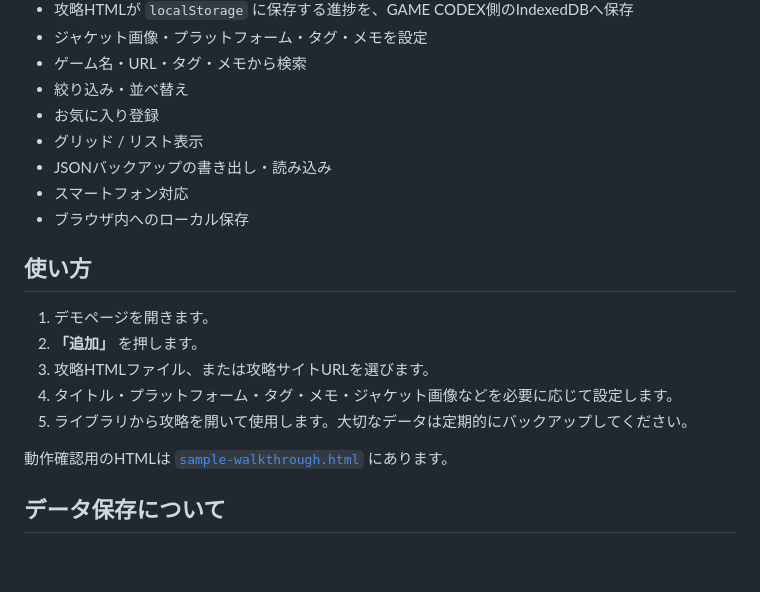
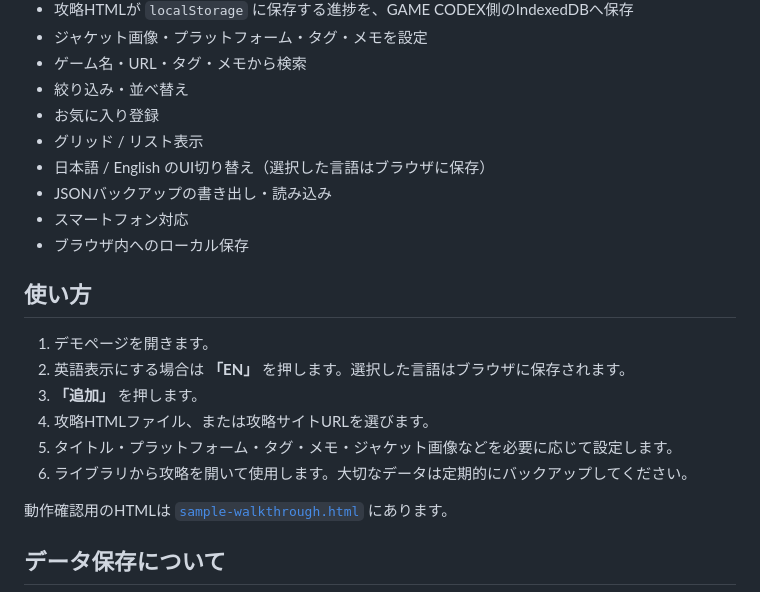
Before and after one commit to take55699-pixel/game-walkthrough-library, a Markdown page: README.ja.md, the part around the change. Rendered like a GitHub page; blank space fills up the shorter version.

Commit message:
日本語READMEに言語切り替えを追記

```diff
--- a/README.ja.md
+++ b/README.ja.md
@@ -19,6 +19,7 @@ https://take55699-pixel.github.io/game-walkthrough-library/
 - 絞り込み・並べ替え
 - お気に入り登録
 - グリッド / リスト表示
+- 日本語 / English のUI切り替え（選択した言語はブラウザに保存）
 - JSONバックアップの書き出し・読み込み
 - スマートフォン対応
 - ブラウザ内へのローカル保存
@@ -26,10 +27,11 @@ https://take55699-pixel.github.io/game-walkthrough-library/
 ## 使い方
 
 1. デモページを開きます。
-2. **「追加」** を押します。
-3. 攻略HTMLファイル、または攻略サイトURLを選びます。
-4. タイトル・プラットフォーム・タグ・メモ・ジャケット画像などを必要に応じて設定します。
-5. ライブラリから攻略を開いて使用します。大切なデータは定期的にバックアップしてください。
+2. 英語表示にする場合は **「EN」** を押します。選択した言語はブラウザに保存されます。
+3. **「追加」** を押します。
+4. 攻略HTMLファイル、または攻略サイトURLを選びます。
+5. タイトル・プラットフォーム・タグ・メモ・ジャケット画像などを必要に応じて設定します。
+6. ライブラリから攻略を開いて使用します。大切なデータは定期的にバックアップしてください。
 
 動作確認用のHTMLは [`sample-walkthrough.html`](sample-walkthrough.html) にあります。
 
```
